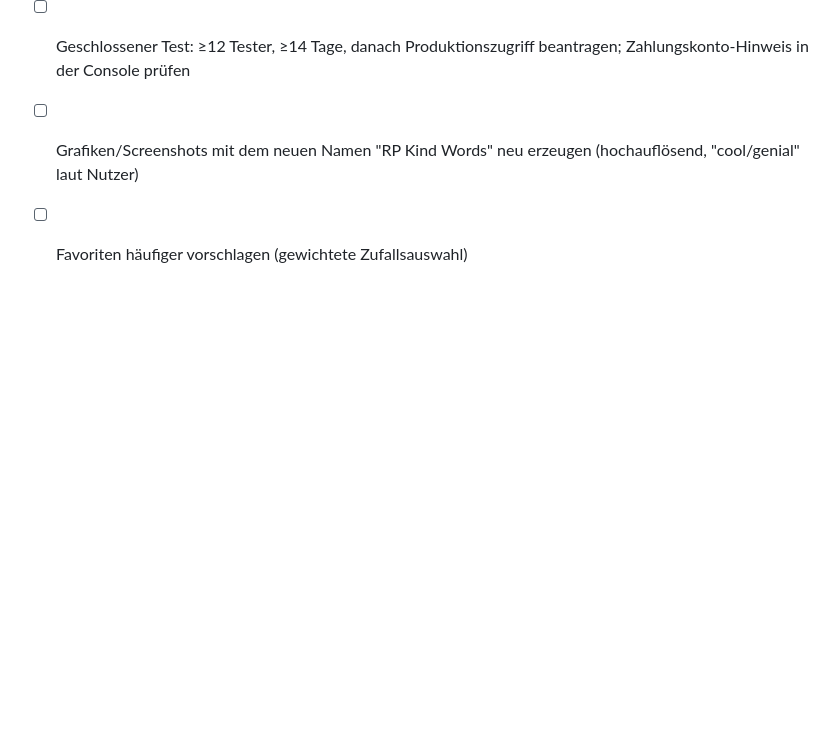
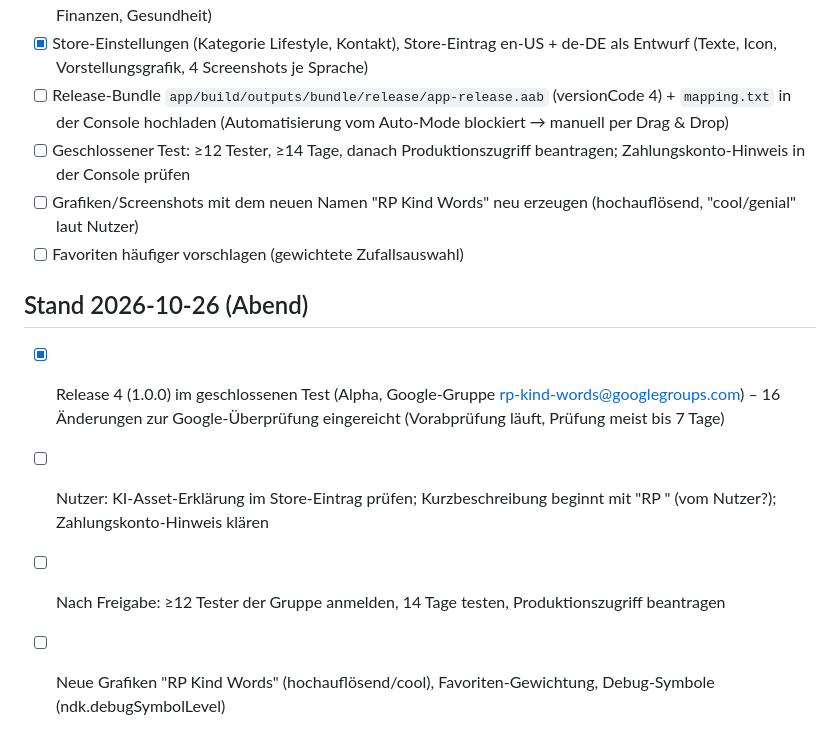
Before and after one commit to Ilitrius/kind-words-app, a Markdown page: TODO.md, the part around the change. Drawn GitHub-style; blank space fills up the shorter version.

Commit message:
Update TODO: submitted for review
Co-Authored-By: Claude Sonnet 5.5 <noreply@anthropic.com>

```diff
--- a/TODO.md
+++ b/TODO.md
@@ -47,3 +47,9 @@ Legende: `[ ]` offen · `[x]` erledigt · Agent in Klammern
 - [ ] Geschlossener Test: ≥12 Tester, ≥14 Tage, danach Produktionszugriff beantragen; Zahlungskonto-Hinweis in der Console prüfen
 - [ ] Grafiken/Screenshots mit dem neuen Namen "RP Kind Words" neu erzeugen (hochauflösend, "cool/genial" laut Nutzer)
 - [ ] Favoriten häufiger vorschlagen (gewichtete Zufallsauswahl)
+
+## Stand 2026-10-26 (Abend)
+- [x] Release 4 (1.0.0) im geschlossenen Test (Alpha, Google-Gruppe rp-kind-words@googlegroups.com) – 16 Änderungen zur Google-Überprüfung eingereicht (Vorabprüfung läuft, Prüfung meist bis 7 Tage)
+- [ ] Nutzer: KI-Asset-Erklärung im Store-Eintrag prüfen; Kurzbeschreibung beginnt mit "RP " (vom Nutzer?); Zahlungskonto-Hinweis klären
+- [ ] Nach Freigabe: ≥12 Tester der Gruppe anmelden, 14 Tage testen, Produktionszugriff beantragen
+- [ ] Neue Grafiken "RP Kind Words" (hochauflösend/cool), Favoriten-Gewichtung, Debug-Symbole (ndk.debugSymbolLevel)
```
